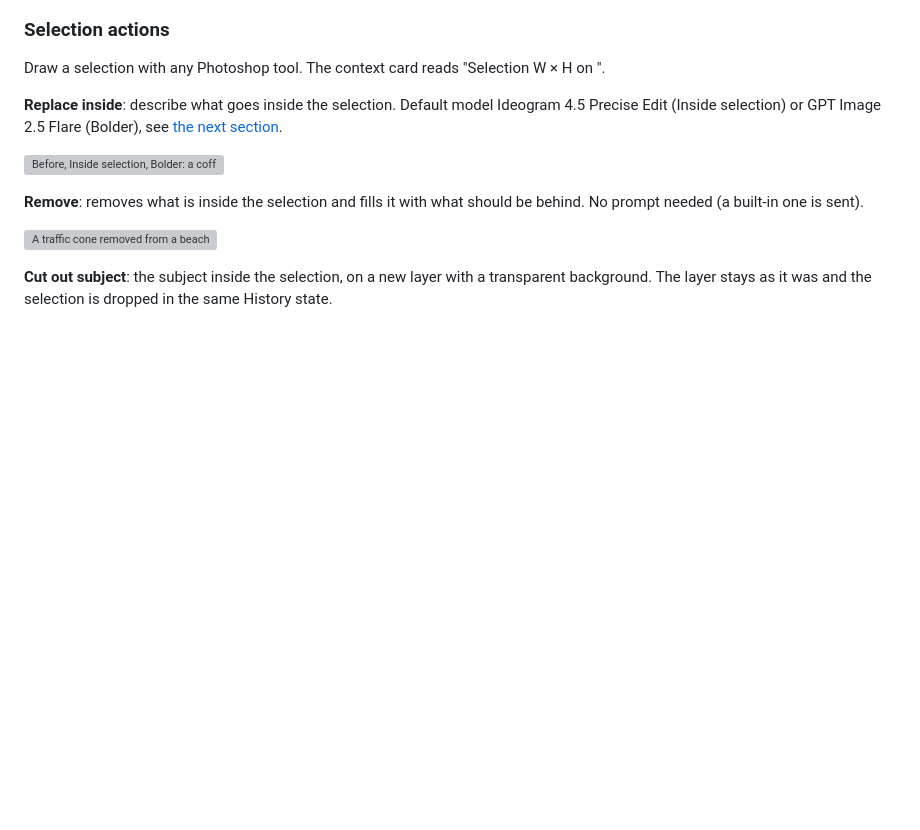
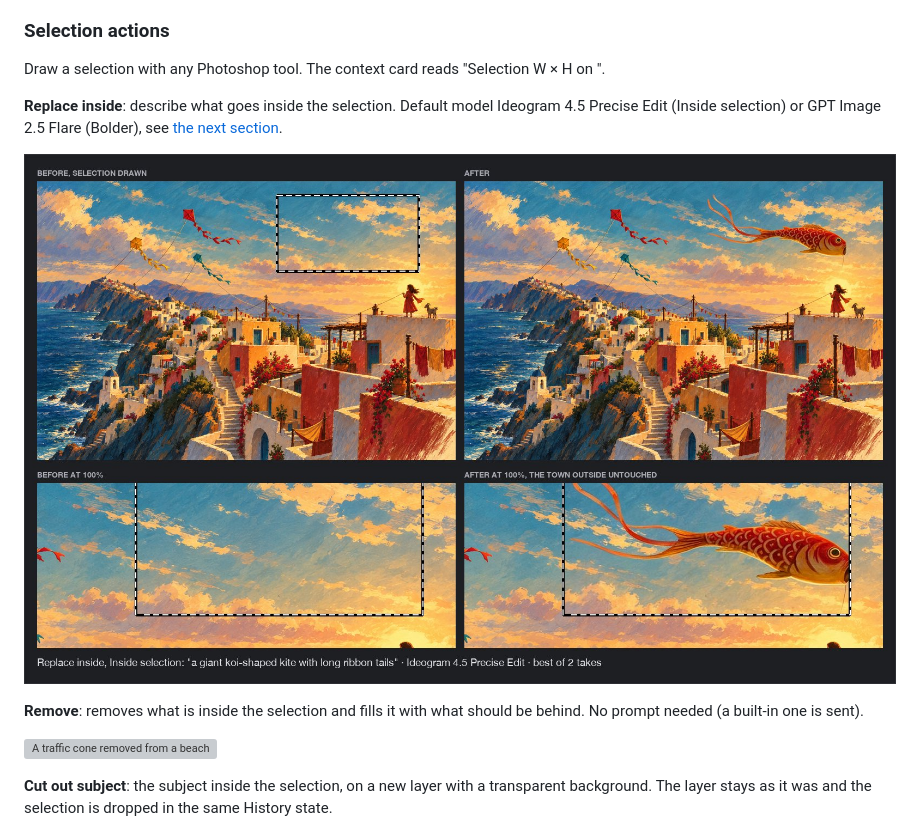
Before and after one commit to scenario-labs/photoshop-plugin, a Markdown page: docs/USER_GUIDE.md, the part around the change. GitHub-like rendering; pictures changed too: docs/media/before-after/replace-inside-koi-kite.jpg (added); blank space fills up the shorter version; grey boxes are pictures that could not be loaded.

Commit message:
docs: hero and replace inside card from the kite keeper key art
Co-Authored-By: Claude Opus 5.5 <noreply@anthropic.com>

```diff
--- a/docs/USER_GUIDE.md
+++ b/docs/USER_GUIDE.md
@@ -59,7 +59,7 @@ Draw a selection with any Photoshop tool. The context card reads "Selection W ×
 
 **Replace inside**: describe what goes inside the selection. Default model Ideogram 4.5 Precise Edit (Inside selection) or GPT Image 2.5 Flare (Bolder), see [the next section](#selection-edits-inside-selection-or-bolder).
 
-![Before, Inside selection, Bolder: a coffee cup replaced by a glass of iced lemonade](media/before-after/replace-inside-cafe.jpg)
+![A patch of empty sky selected over a painted cliff town, then a giant koi kite inside it; at 100% the town outside the selection is unchanged](media/before-after/replace-inside-koi-kite.jpg)
 
 **Remove**: removes what is inside the selection and fills it with what should be behind. No prompt needed (a built-in one is sent).
 
```
Also changed, not shown: README.md (+1 -1 lines), docs/media/hero.jpg (added).
